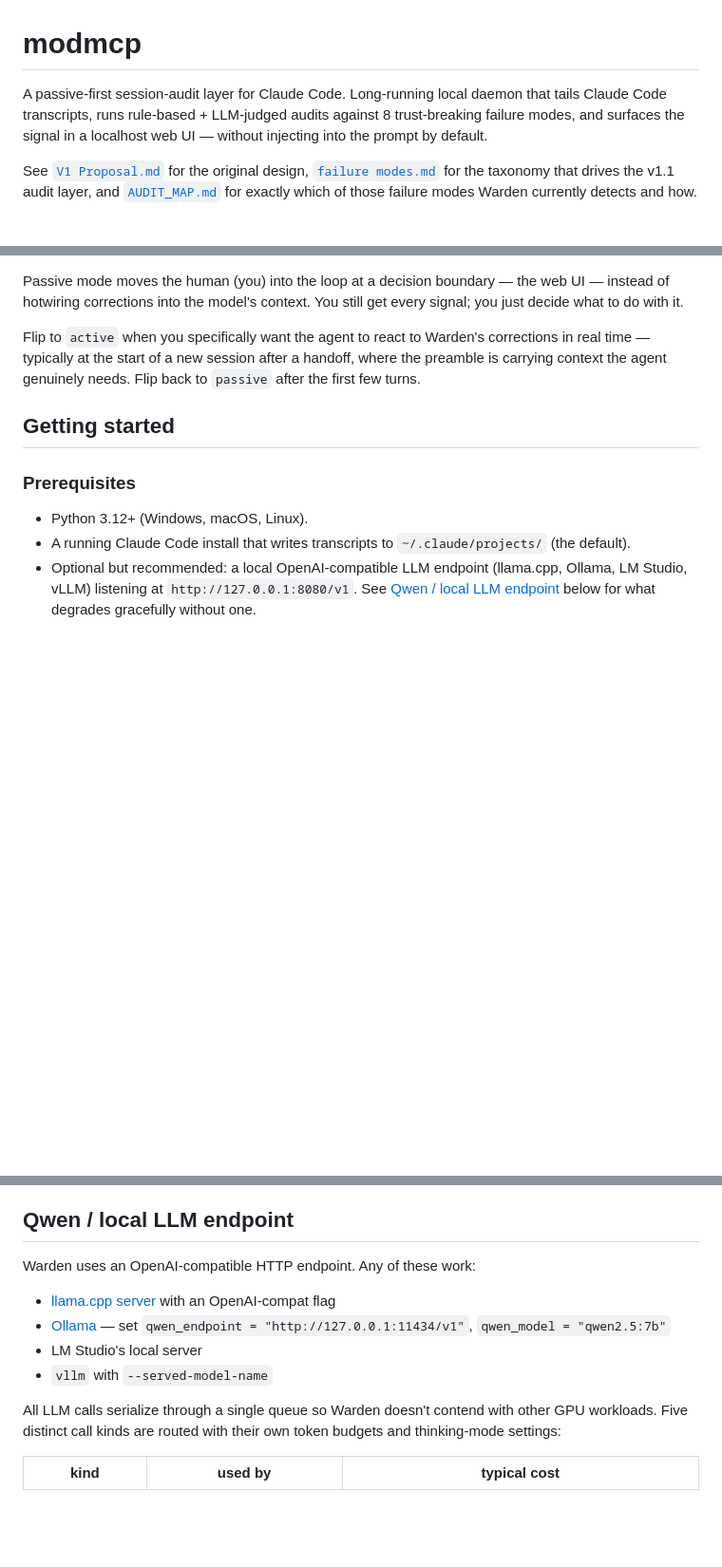
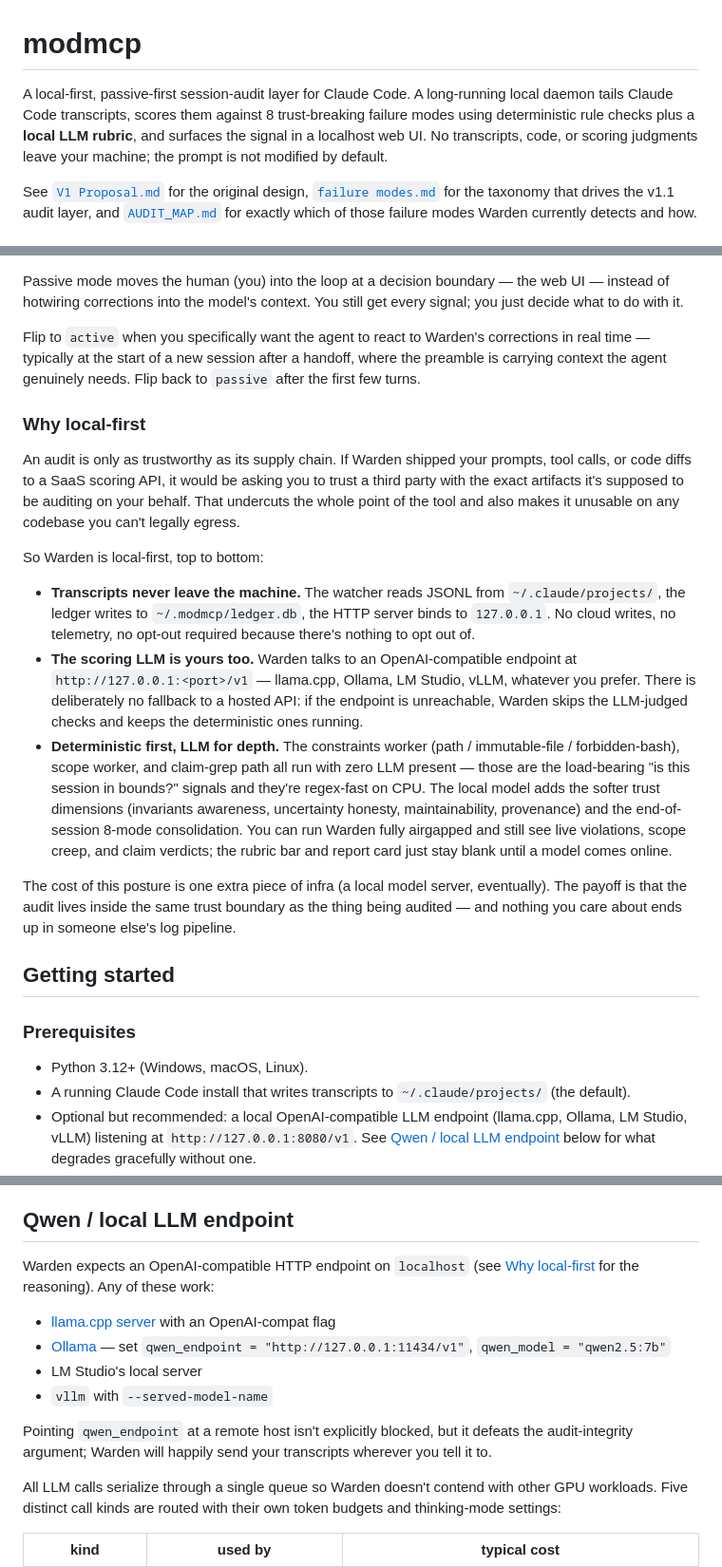
Before and after one commit to bifurcatelabs/tailward, a Markdown page: README.md, 3 parts joined by grey strips. Shown at 95% size. Rendered like a GitHub page; blank space fills up the shorter version.

Commit message:
docs(readme): reframe around local-first audit integrity
"rule-based + LLM-judged" described the mechanism but buried the actual
trust story. For an audit tool, the load-bearing claim is that nothing
being audited leaves the machine -- including the LLM doing the scoring.

Three changes:

* Tagline now leads with "local-first, passive-first" and names the
  local LLM rubric explicitly. Adds the hard commitment: no transcripts,
  code, or scoring judgments leave the machine, prompt unmodified by
  default.

* New "Why local-first" subsection sibling to "Why passive is the
  default" (both are trust-integrity arguments). Covers (1) transcripts
  stay on disk, (2) the scoring LLM is local with no hosted-API
  fallback, (3) deterministic checks run LLM-free so airgapped is a
  supported configuration.

* Qwen section lead-in cross-links back to "Why local-first" and notes
  that pointing qwen_endpoint at a remote host isn't blocked but
  defeats the audit-integrity argument.

```diff
--- a/README.md
+++ b/README.md
@@ -1,6 +1,6 @@
 # modmcp
 
-A passive-first session-audit layer for Claude Code. Long-running local daemon that tails Claude Code transcripts, runs rule-based + LLM-judged audits against 8 trust-breaking failure modes, and surfaces the signal in a localhost web UI — without injecting into the prompt by default.
+A local-first, passive-first session-audit layer for Claude Code. A long-running local daemon tails Claude Code transcripts, scores them against 8 trust-breaking failure modes using deterministic rule checks plus a **local LLM rubric**, and surfaces the signal in a localhost web UI. No transcripts, code, or scoring judgments leave your machine; the prompt is not modified by default.
 
 See [`V1 Proposal.md`](V1%20Proposal.md) for the original design, [`failure modes.md`](failure%20modes.md) for the taxonomy that drives the v1.1 audit layer, and [`AUDIT_MAP.md`](AUDIT_MAP.md) for exactly which of those failure modes Warden currently detects and how.
 
@@ -41,6 +41,18 @@ The whole point of this tool is to tell you whether your coding agent is behavin
 Passive mode moves the human (you) into the loop at a decision boundary — the web UI — instead of hotwiring corrections into the model's context. You still get every signal; you just decide what to do with it.
 
 Flip to `active` when you specifically want the agent to react to Warden's corrections in real time — typically at the start of a new session after a handoff, where the preamble is carrying context the agent genuinely needs. Flip back to `passive` after the first few turns.
+
+### Why local-first
+
+An audit is only as trustworthy as its supply chain. If Warden shipped your prompts, tool calls, or code diffs to a SaaS scoring API, it would be asking you to trust a third party with the exact artifacts it's supposed to be auditing on your behalf. That undercuts the whole point of the tool and also makes it unusable on any codebase you can't legally egress.
+
+So Warden is local-first, top to bottom:
+
+- **Transcripts never leave the machine.** The watcher reads JSONL from `~/.claude/projects/`, the ledger writes to `~/.modmcp/ledger.db`, the HTTP server binds to `127.0.0.1`. No cloud writes, no telemetry, no opt-out required because there's nothing to opt out of.
+- **The scoring LLM is yours too.** Warden talks to an OpenAI-compatible endpoint at `http://127.0.0.1:<port>/v1` — llama.cpp, Ollama, LM Studio, vLLM, whatever you prefer. There is deliberately no fallback to a hosted API: if the endpoint is unreachable, Warden skips the LLM-judged checks and keeps the deterministic ones running.
+- **Deterministic first, LLM for depth.** The constraints worker (path / immutable-file / forbidden-bash), scope worker, and claim-grep path all run with zero LLM present — those are the load-bearing "is this session in bounds?" signals and they're regex-fast on CPU. The local model adds the softer trust dimensions (invariants awareness, uncertainty honesty, maintainability, provenance) and the end-of-session 8-mode consolidation. You can run Warden fully airgapped and still see live violations, scope creep, and claim verdicts; the rubric bar and report card just stay blank until a model comes online.
+
+The cost of this posture is one extra piece of infra (a local model server, eventually). The payoff is that the audit lives inside the same trust boundary as the thing being audited — and nothing you care about ends up in someone else's log pipeline.
 
 ## Getting started
 
@@ -259,12 +271,14 @@ Environment overrides:
 
 ## Qwen / local LLM endpoint
 
-Warden uses an OpenAI-compatible HTTP endpoint. Any of these work:
+Warden expects an OpenAI-compatible HTTP endpoint on `localhost` (see [Why local-first](#why-local-first) for the reasoning). Any of these work:
 
 - [llama.cpp server](https://github.com/ggml-org/llama.cpp) with an OpenAI-compat flag
 - [Ollama](https://ollama.com/) — set `qwen_endpoint = "http://127.0.0.1:11434/v1"`, `qwen_model = "qwen2.5:7b"`
 - LM Studio's local server
 - `vllm` with `--served-model-name`
+
+Pointing `qwen_endpoint` at a remote host isn't explicitly blocked, but it defeats the audit-integrity argument; Warden will happily send your transcripts wherever you tell it to.
 
 All LLM calls serialize through a single queue so Warden doesn't contend with other GPU workloads. Five distinct call kinds are routed with their own token budgets and thinking-mode settings:
 
```
